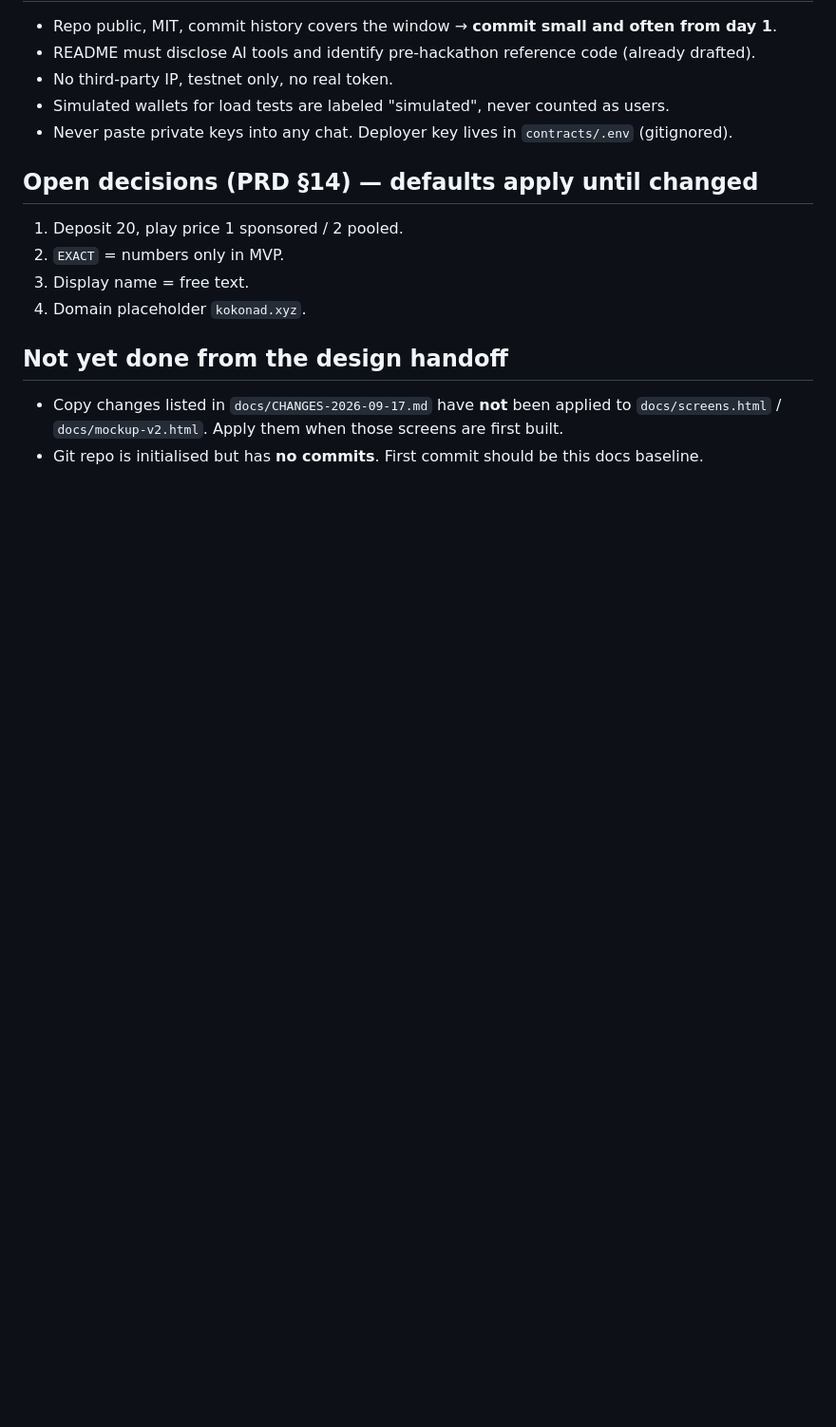
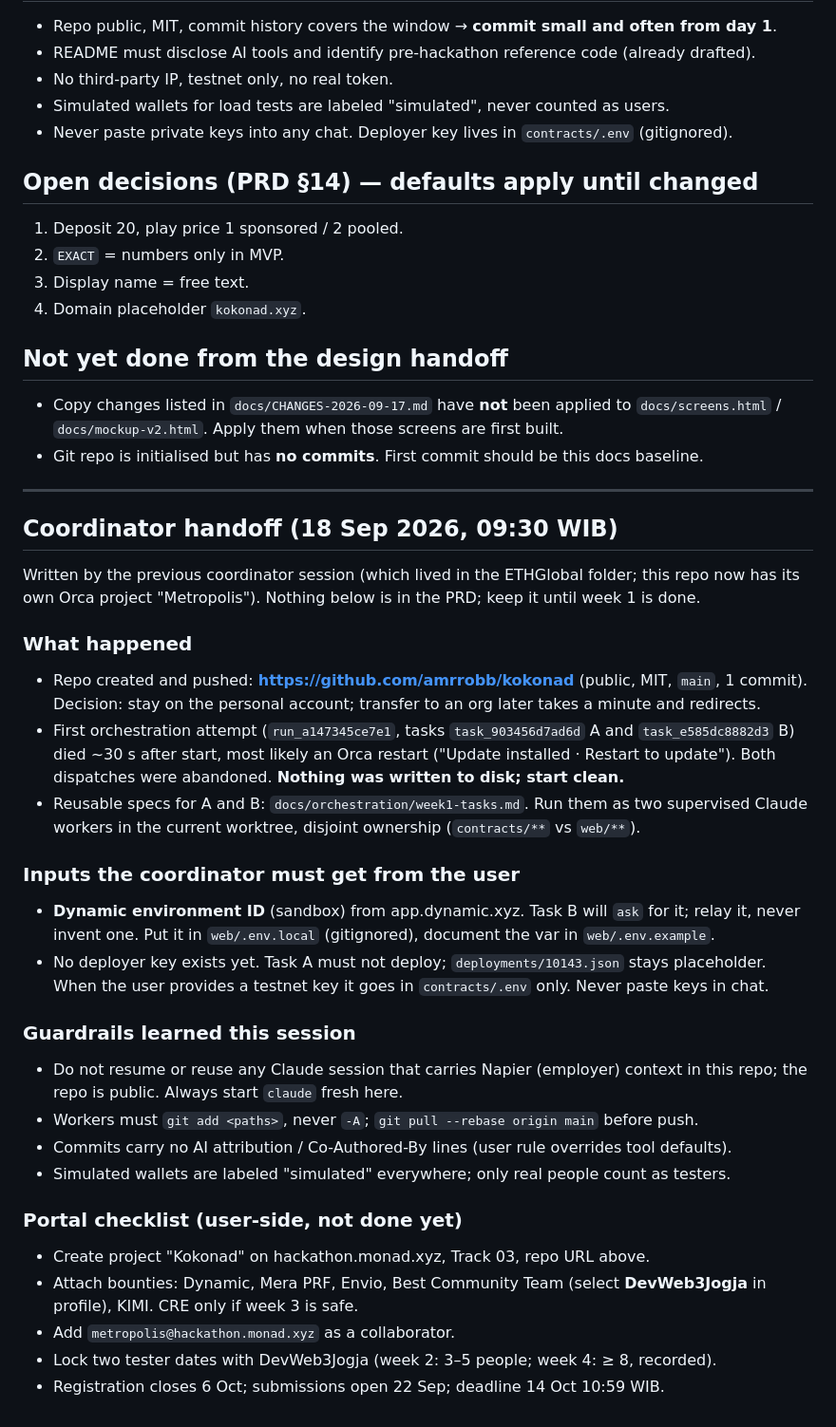
Before and after one commit to amrrobb/kokonad, a Markdown page: docs/HANDOFF.md, the part around the change. Shown at 95% size. GitHub-like rendering; blank space fills up the shorter version.

Commit message:
docs: coordinator handoff notes and week-1 orchestration task specs

```diff
--- a/docs/HANDOFF.md
+++ b/docs/HANDOFF.md
@@ -82,3 +82,40 @@ Definition of done: **one question playable end-to-end on Monad testnet from two
 - Copy changes listed in `docs/CHANGES-2026-09-17.md` have **not** been applied to
   `docs/screens.html` / `docs/mockup-v2.html`. Apply them when those screens are first built.
 - Git repo is initialised but has **no commits**. First commit should be this docs baseline.
+
+---
+
+## Coordinator handoff (18 Sep 2026, 09:30 WIB)
+
+Written by the previous coordinator session (which lived in the ETHGlobal folder; this repo now
+has its own Orca project "Metropolis"). Nothing below is in the PRD; keep it until week 1 is done.
+
+### What happened
+- Repo created and pushed: **https://github.com/amrrobb/kokonad** (public, MIT, `main`, 1 commit).
+  Decision: stay on the personal account; transfer to an org later takes a minute and redirects.
+- First orchestration attempt (`run_a147345ce7e1`, tasks `task_903456d7ad6d` A and
+  `task_e585dc8882d3` B) died ~30 s after start, most likely an Orca restart ("Update installed ·
+  Restart to update"). Both dispatches were abandoned. **Nothing was written to disk; start clean.**
+- Reusable specs for A and B: `docs/orchestration/week1-tasks.md`. Run them as two supervised
+  Claude workers in the current worktree, disjoint ownership (`contracts/**` vs `web/**`).
+
+### Inputs the coordinator must get from the user
+- **Dynamic environment ID** (sandbox) from app.dynamic.xyz. Task B will `ask` for it; relay it,
+  never invent one. Put it in `web/.env.local` (gitignored), document the var in `web/.env.example`.
+- No deployer key exists yet. Task A must not deploy; `deployments/10143.json` stays placeholder.
+  When the user provides a testnet key it goes in `contracts/.env` only. Never paste keys in chat.
+
+### Guardrails learned this session
+- Do not resume or reuse any Claude session that carries Napier (employer) context in this repo;
+  the repo is public. Always start `claude` fresh here.
+- Workers must `git add <paths>`, never `-A`; `git pull --rebase origin main` before push.
+- Commits carry no AI attribution / Co-Authored-By lines (user rule overrides tool defaults).
+- Simulated wallets are labeled "simulated" everywhere; only real people count as testers.
+
+### Portal checklist (user-side, not done yet)
+- Create project "Kokonad" on hackathon.monad.xyz, Track 03, repo URL above.
+- Attach bounties: Dynamic, Mera PRF, Envio, Best Community Team (select **DevWeb3Jogja** in
+  profile), KIMI. CRE only if week 3 is safe.
+- Add `metropolis@hackathon.monad.xyz` as a collaborator.
+- Lock two tester dates with DevWeb3Jogja (week 2: 3–5 people; week 4: ≥ 8, recorded).
+- Registration closes 6 Oct; submissions open 22 Sep; deadline 14 Oct 10:59 WIB.
```
Also changed, not shown: docs/orchestration/week1-tasks.md (added, +36 -0 lines).
